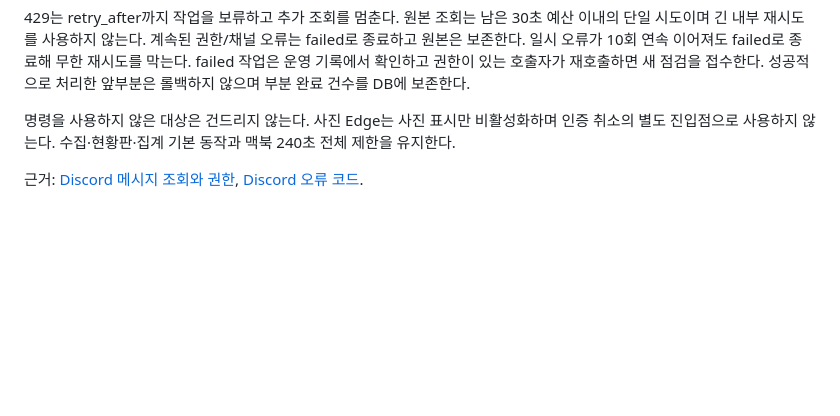
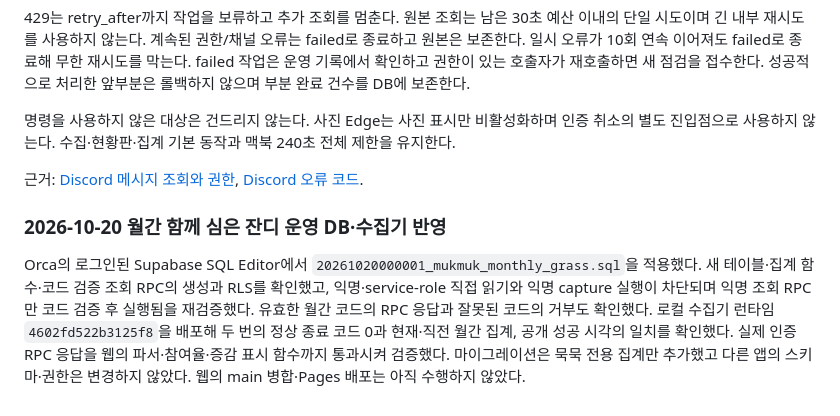
Before and after one commit to jinhoOps/solitary-athlete, a Markdown page: ARCHITECTURE.md, the part around the change. Drawn GitHub-style; blank space fills up the shorter version.

Commit message:
docs: Orca SQL Editor 경유 운영 DB와 수집기 배포 검증 기록

```diff
--- a/ARCHITECTURE.md
+++ b/ARCHITECTURE.md
@@ -476,3 +476,8 @@ GitHub 예약은 10월 15일 01:09·05:22·08:32 KST에만 생성돼 매시간
 명령을 사용하지 않은 대상은 건드리지 않는다. 사진 Edge는 사진 표시만 비활성화하며 인증 취소의 별도 진입점으로 사용하지 않는다. 수집·현황판·집계 기본 동작과 맥북 240초 전체 제한을 유지한다.
 
 근거: [Discord 메시지 조회와 권한](https://github.com/discord/discord-api-docs/blob/main/developers/resources/message.mdx#get-channel-messages), [Discord 오류 코드](https://github.com/discord/discord-api-docs/blob/main/developers/topics/opcodes-and-status-codes.mdx#json-json-error-codes).
+
+
+### 2026-10-20 월간 함께 심은 잔디 운영 DB·수집기 반영
+
+Orca의 로그인된 Supabase SQL Editor에서 `20261020000001_mukmuk_monthly_grass.sql`을 적용했다. 새 테이블·집계 함수·코드 검증 조회 RPC의 생성과 RLS를 확인했고, 익명·service-role 직접 읽기와 익명 capture 실행이 차단되며 익명 조회 RPC만 코드 검증 후 실행됨을 재검증했다. 유효한 월간 코드의 RPC 응답과 잘못된 코드의 거부도 확인했다. 로컬 수집기 런타임 `4602fd522b3125f8`을 배포해 두 번의 정상 종료 코드 0과 현재·직전 월간 집계, 공개 성공 시각의 일치를 확인했다. 실제 인증 RPC 응답을 웹의 파서·참여율·증감 표시 함수까지 통과시켜 검증했다. 마이그레이션은 묵묵 전용 집계만 추가했고 다른 앱의 스키마·권한은 변경하지 않았다. 웹의 main 병합·Pages 배포는 아직 수행하지 않았다.
```
Also changed, not shown: docs/operations.md (+2 -0 lines), 1 other file.
